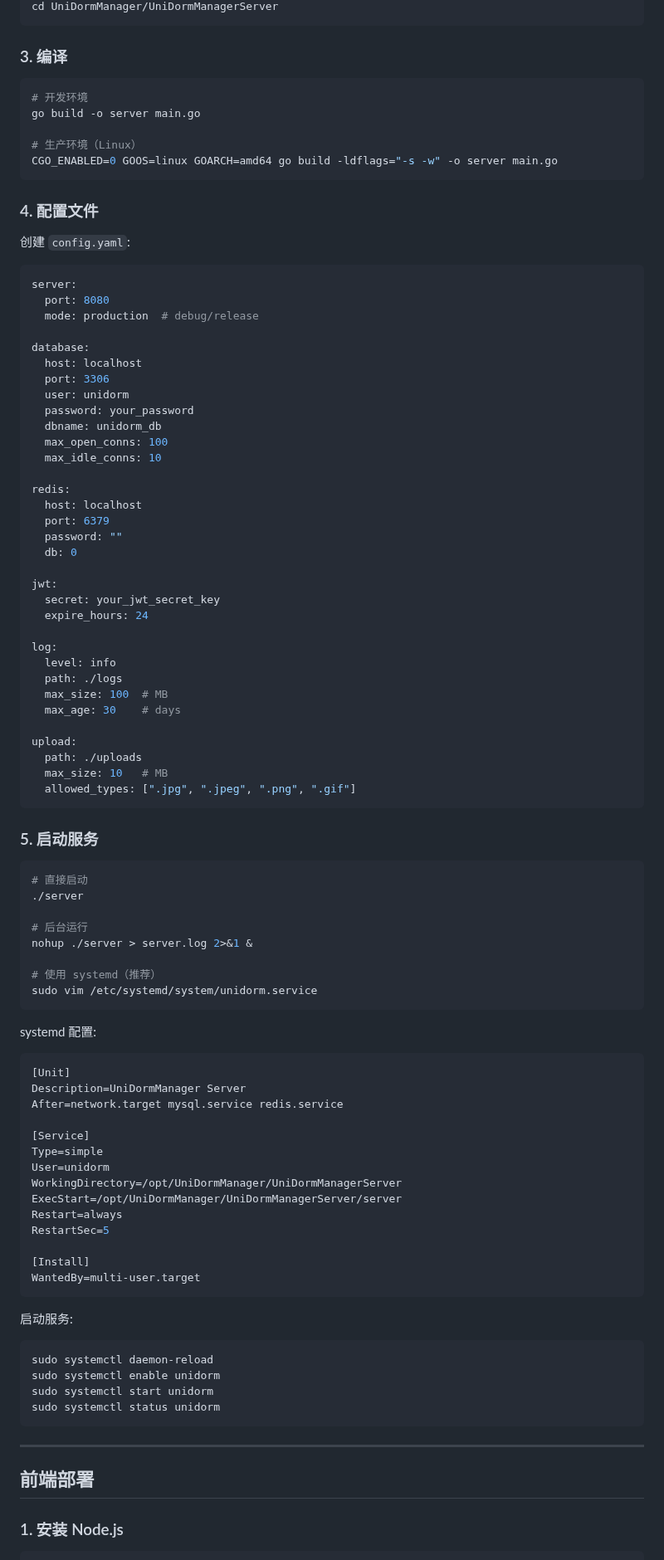
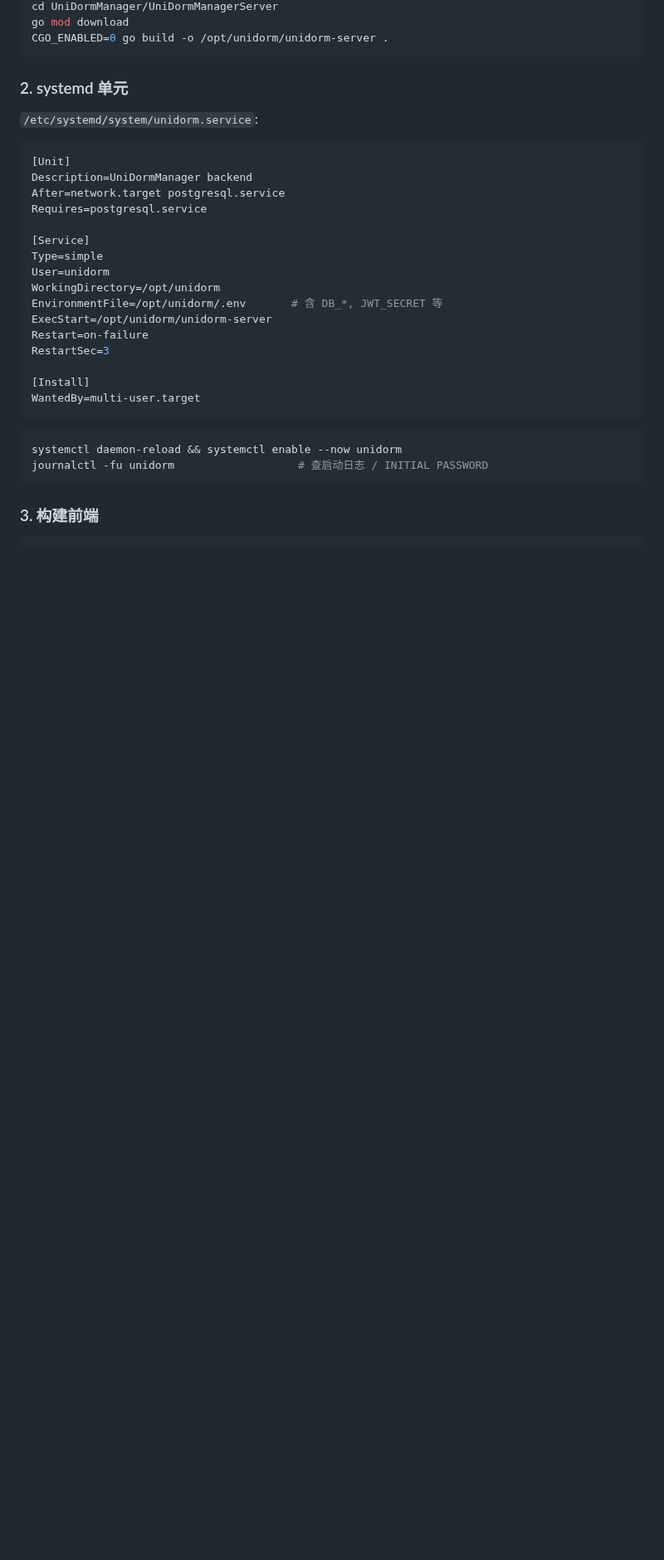
Before and after one commit to DevMinions/UniDormManager, a Markdown page: docs/DEPLOYMENT.md, the part around one of its changes. Shown at 83% size. Drawn GitHub-style; blank space fills up the shorter version.

````diff
--- a/docs/DEPLOYMENT.md
+++ b/docs/DEPLOYMENT.md
@@ -58,99 +72,36 @@ git clone https://github.com/your-org/UniDormManager.git
 cd UniDormManager/UniDormManagerServer
+go mod download
+CGO_ENABLED=0 go build -o /opt/unidorm/unidorm-server .
 ```
 
-### 3. 编译
+### 2. systemd 单元
 
-```bash
-# 开发环境
-go build -o server main.go
+`/etc/systemd/system/unidorm.service`:
 
-# 生产环境（Linux）
-CGO_ENABLED=0 GOOS=linux GOARCH=amd64 go build -ldflags="-s -w" -o server main.go
-```
-
-### 4. 配置文件
-
-创建 `config.yaml`:
-
-```yaml
-server:
-  port: 8080
-  mode: production  # debug/release
-
-database:
-  host: localhost
-  port: 3306
-  user: unidorm
-  password: your_password
-  dbname: unidorm_db
-  max_open_conns: 100
-  max_idle_conns: 10
-
-redis:
-  host: localhost
-  port: 6379
-  password: ""
-  db: 0
-
-jwt:
-  secret: your_jwt_secret_key
-  expire_hours: 24
-
-log:
-  level: info
-  path: ./logs
-  max_size: 100  # MB
-  max_age: 30    # days
-
-upload:
-  path: ./uploads
-  max_size: 10   # MB
-  allowed_types: [".jpg", ".jpeg", ".png", ".gif"]
-```
-
-### 5. 启动服务
-
-```bash
-# 直接启动
-./server
-
-# 后台运行
-nohup ./server > server.log 2>&1 &
-
-# 使用 systemd（推荐）
-sudo vim /etc/systemd/system/unidorm.service
-```
-
-systemd 配置:
 ```ini
 [Unit]
-Description=UniDormManager Server
-After=network.target mysql.service redis.service
+Description=UniDormManager backend
+After=network.target postgresql.service
+Requires=postgresql.service
 
 [Service]
 Type=simple
 User=unidorm
-WorkingDirectory=/opt/UniDormManager/UniDormManagerServer
-ExecStart=/opt/UniDormManager/UniDormManagerServer/server
-Restart=always
-RestartSec=5
+WorkingDirectory=/opt/unidorm
+EnvironmentFile=/opt/unidorm/.env       # 含 DB_*, JWT_SECRET 等
+ExecStart=/opt/unidorm/unidorm-server
+Restart=on-failure
+RestartSec=3
 
 [Install]
 WantedBy=multi-user.target
 ```
 
-启动服务:
 ```bash
-sudo systemctl daemon-reload
-sudo systemctl enable unidorm
-sudo systemctl start unidorm
-sudo systemctl status unidorm
+systemctl daemon-reload && systemctl enable --now unidorm
+journalctl -fu unidorm                   # 查启动日志 / INITIAL PASSWORD
 ```
 
----
-
-## 前端部署
-
-### 1. 安装 Node.js
+### 3. 构建前端
 
 ```bash
````
Also changed, not shown: other parts of docs/DEPLOYMENT.md (+120 -418 lines).
